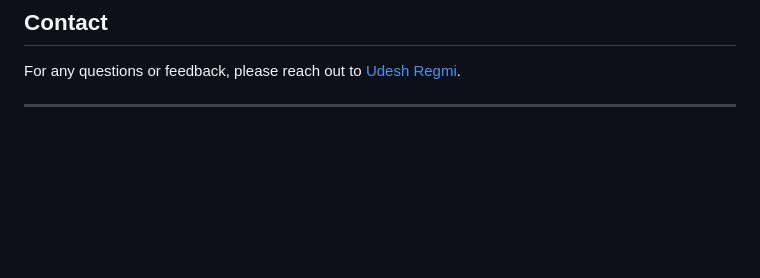
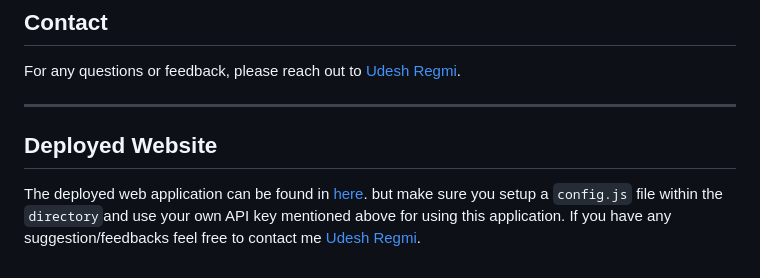
Before and after one commit to Udesh-Regmi/Javascript, a Markdown page: Projects_In_Javascript/Weather_Forecast_Website/Readme.md, the part around the change. Rendered like a GitHub page; blank space fills up the shorter version.

```diff
--- a/Projects_In_Javascript/Weather_Forecast_Website/Readme.md
+++ b/Projects_In_Javascript/Weather_Forecast_Website/Readme.md
@@ -100,3 +100,7 @@ Contributions are welcome! If you have any improvements or fixes, please create
 For any questions or feedback, please reach out to [Udesh Regmi](https://www.linkedin.com/in/udesh-regmi/).
 
 ---
+
+## Deployed Website
+The deployed web application can be found in [here](https://udesh-regmi.github.io/Javascript/Projects_In_Javascript/Weather_Forecast_Website/). but make sure you setup a `config.js` file within the `directory`and use your own API key mentioned above for using this application. If you have any suggestion/feedbacks feel free to contact me
+[Udesh Regmi](https://www.linkedin.com/in/udesh-regmi/).
```
